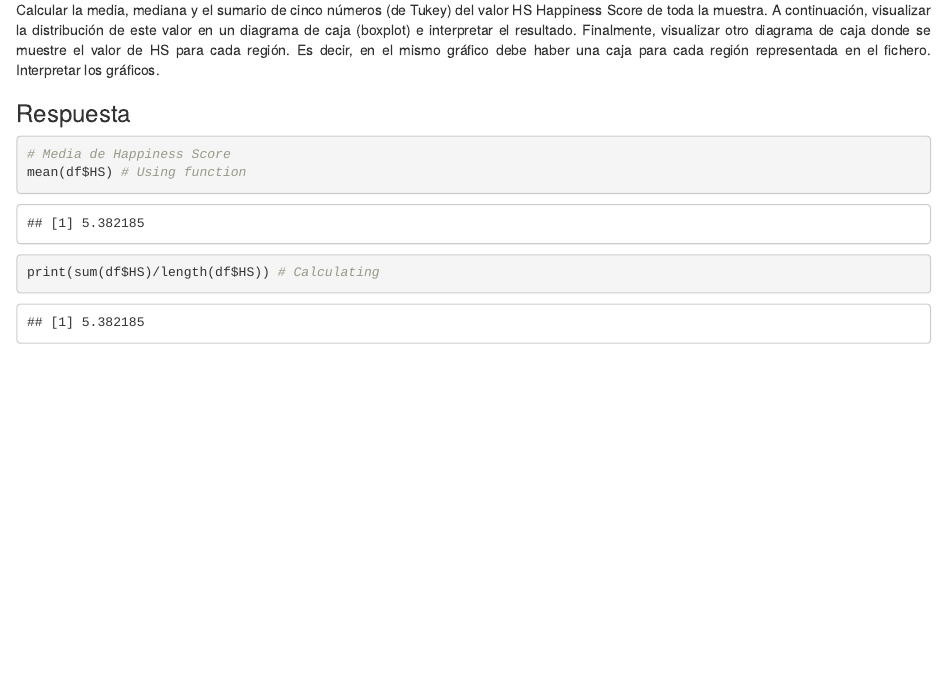
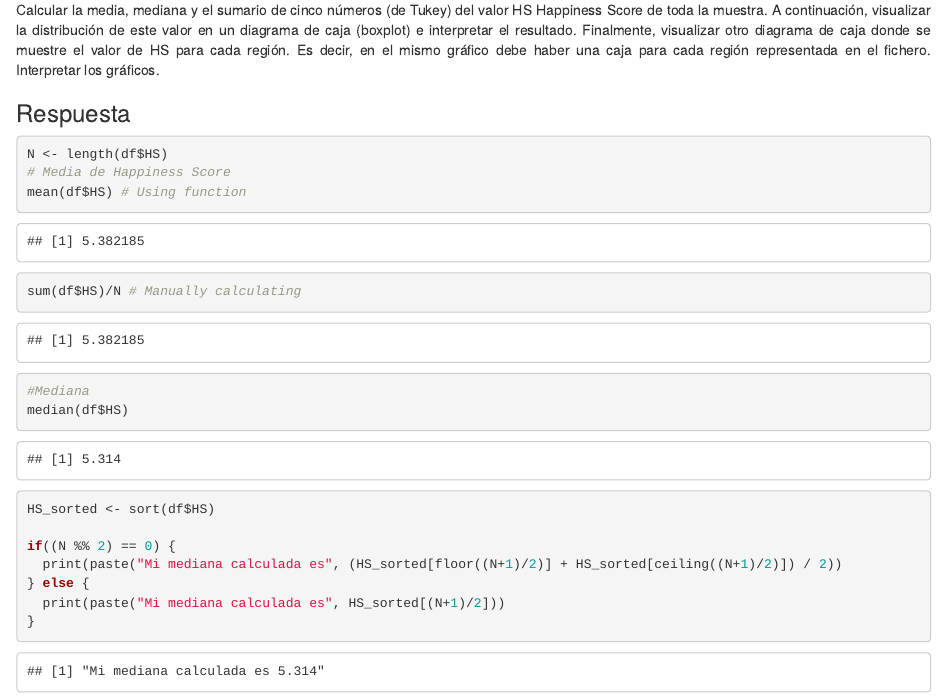
Before and after one commit to fernandoabcampos/advanced-statistics-data-analysis, an R Markdown document (barbeiro_analisis_estadistico.Rmd): the page in a window 1100 px wide, from 1010 px down. The pictures show the output file barbeiro_analisis_estadistico.html that the author committed with the source, opened offline.

Commit message:
Calculating Median (with and without the use of the function available in the lang)

````diff
--- a/barbeiro_analisis_estadistico.Rmd
+++ b/barbeiro_analisis_estadistico.Rmd
@@ -43,7 +43,18 @@ Calcular la media, mediana y el sumario de cinco números (de Tukey) del valor H
 </p>
 ### Respuesta
 ```{r chunck2}
+N <- length(df$HS)
 # Media de Happiness Score
 mean(df$HS) # Using function
-print(sum(df$HS)/length(df$HS)) # Calculating
+sum(df$HS)/N # Manually calculating
+
+#Mediana
+median(df$HS)
+HS_sorted <- sort(df$HS)
+
+if((N %% 2) == 0) {
+  print(paste("Mi mediana calculada es", (HS_sorted[floor((N+1)/2)] + HS_sorted[ceiling((N+1)/2)]) / 2))
+} else {
+  print(paste("Mi mediana calculada es", HS_sorted[(N+1)/2]))
+}
 ```
````
Also changed, not shown: Exercise1MeanMedianModeSummary5Num.R (+12 -1 lines), barbeiro_analisis_estadistico.html.
